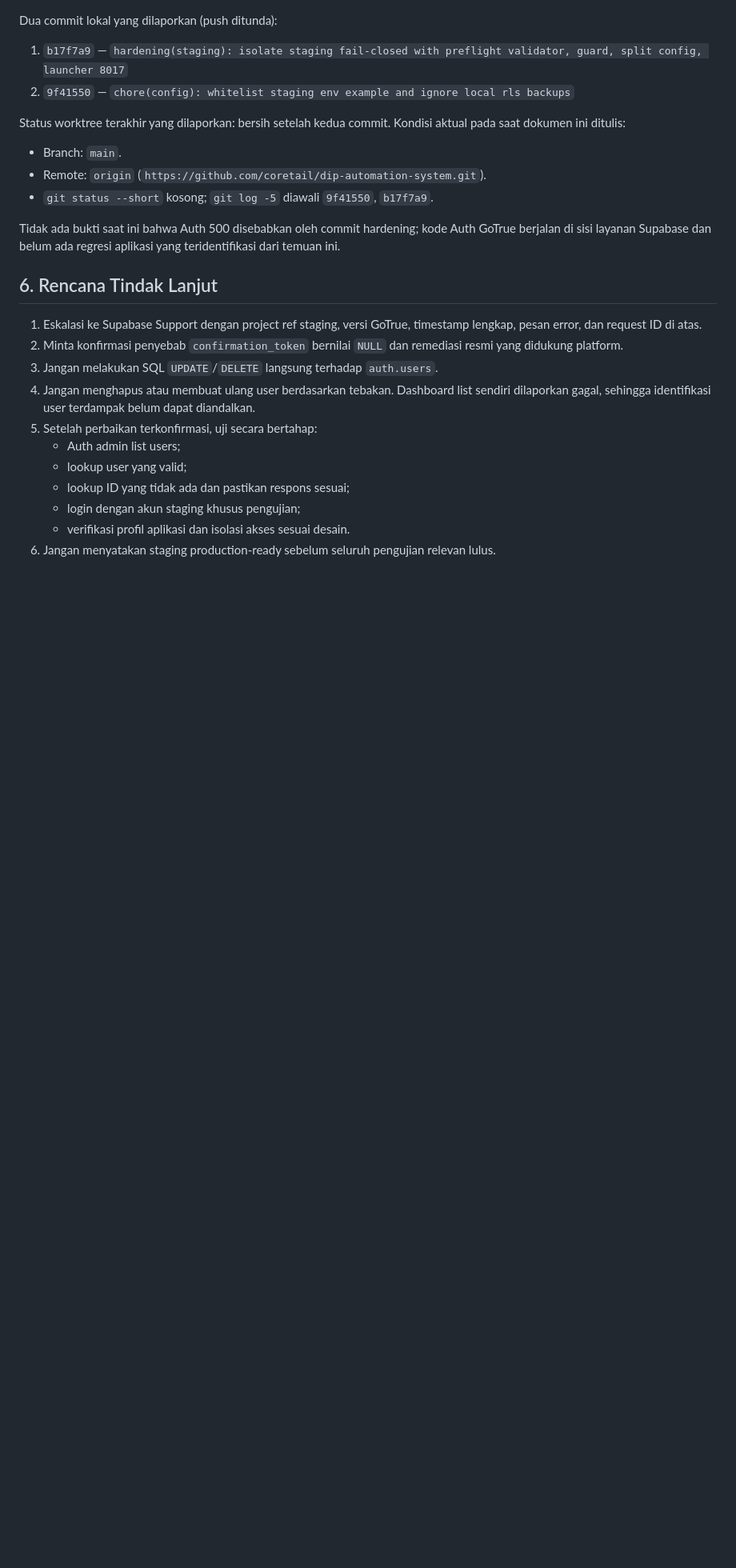
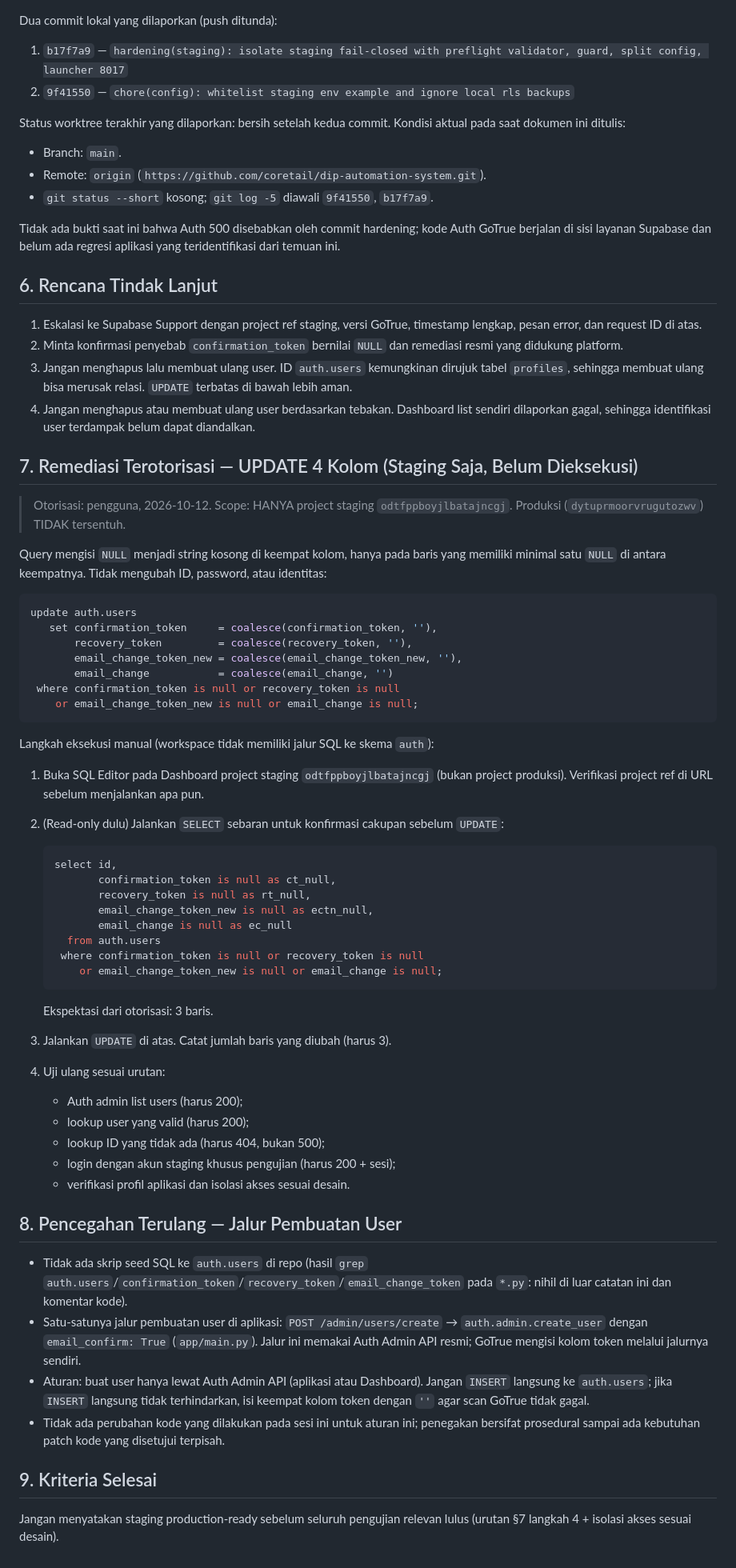
Before and after one commit to coretail/dip-automation-system, a Markdown page: catatan_investigasi_auth500_staging.md, the part around one of its changes. Shown at 80% size. Drawn GitHub-style; blank space fills up the shorter version.

Commit message:
docs(staging): jawab cakupan 3 baris 4 kolom + instruksi UPDATE manual

````diff
--- a/catatan_investigasi_auth500_staging.md
+++ b/catatan_investigasi_auth500_staging.md
@@ -124,15 +150,79 @@ aplikasi yang teridentifikasi dari temuan ini.
    timestamp lengkap, pesan error, dan request ID di atas.
 2. Minta konfirmasi penyebab `confirmation_token` bernilai `NULL` dan
    remediasi resmi yang didukung platform.
-3. Jangan melakukan SQL `UPDATE`/`DELETE` langsung terhadap `auth.users`.
+3. Jangan menghapus lalu membuat ulang user. ID `auth.users` kemungkinan
+   dirujuk tabel `profiles`, sehingga membuat ulang bisa merusak relasi.
+   `UPDATE` terbatas di bawah lebih aman.
 4. Jangan menghapus atau membuat ulang user berdasarkan tebakan. Dashboard
    list sendiri dilaporkan gagal, sehingga identifikasi user terdampak belum
    dapat diandalkan.
-5. Setelah perbaikan terkonfirmasi, uji secara bertahap:
-   * Auth admin list users;
-   * lookup user yang valid;
-   * lookup ID yang tidak ada dan pastikan respons sesuai;
-   * login dengan akun staging khusus pengujian;
+
+## 7. Remediasi Terotorisasi — UPDATE 4 Kolom (Staging Saja, Belum Dieksekusi)
+
+> Otorisasi: pengguna, 2026-10-12. Scope: HANYA project staging
+> `odtfppboyjlbatajncgj`. Produksi (`dytuprmoorvrugutozwv`) TIDAK tersentuh.
+
+Query mengisi `NULL` menjadi string kosong di keempat kolom, hanya pada
+baris yang memiliki minimal satu `NULL` di antara keempatnya. Tidak mengubah
+ID, password, atau identitas:
+
+```sql
+update auth.users
+   set confirmation_token     = coalesce(confirmation_token, ''),
+       recovery_token         = coalesce(recovery_token, ''),
+       email_change_token_new = coalesce(email_change_token_new, ''),
+       email_change           = coalesce(email_change, '')
+ where confirmation_token is null or recovery_token is null
+    or email_change_token_new is null or email_change is null;
+```
+
+Langkah eksekusi manual (workspace tidak memiliki jalur SQL ke skema
+`auth`):
+
+1. Buka SQL Editor pada Dashboard project staging `odtfppboyjlbatajncgj`
+   (bukan project produksi). Verifikasi project ref di URL sebelum
+   menjalankan apa pun.
+2. (Read-only dulu) Jalankan `SELECT` sebaran untuk konfirmasi cakupan
+   sebelum `UPDATE`:
+
+   ```sql
+   select id,
+          confirmation_token is null as ct_null,
+          recovery_token is null as rt_null,
+          email_change_token_new is null as ectn_null,
+          email_change is null as ec_null
+     from auth.users
+    where confirmation_token is null or recovery_token is null
+       or email_change_token_new is null or email_change is null;
+   ```
+
+   Ekspektasi dari otorisasi: 3 baris.
+3. Jalankan `UPDATE` di atas. Catat jumlah baris yang diubah (harus 3).
+4. Uji ulang sesuai urutan:
+   * Auth admin list users (harus 200);
+   * lookup user yang valid (harus 200);
+   * lookup ID yang tidak ada (harus 404, bukan 500);
+   * login dengan akun staging khusus pengujian (harus 200 + sesi);
    * verifikasi profil aplikasi dan isolasi akses sesuai desain.
-6. Jangan menyatakan staging production-ready sebelum seluruh pengujian
-   relevan lulus.
+
+## 8. Pencegahan Terulang — Jalur Pembuatan User
+
+* Tidak ada skrip seed SQL ke `auth.users` di repo (hasil `grep`
+  `auth.users`/`confirmation_token`/`recovery_token`/`email_change_token`
+  pada `*.py`: nihil di luar catatan ini dan komentar kode).
+* Satu-satunya jalur pembuatan user di aplikasi:
+  `POST /admin/users/create` → `auth.admin.create_user` dengan
+  `email_confirm: True` (`app/main.py`). Jalur ini memakai Auth Admin API
+  resmi; GoTrue mengisi kolom token melalui jalurnya sendiri.
+* Aturan: buat user hanya lewat Auth Admin API (aplikasi atau Dashboard).
+  Jangan `INSERT` langsung ke `auth.users`; jika `INSERT` langsung tidak
+  terhindarkan, isi keempat kolom token dengan `''` agar scan GoTrue tidak
+  gagal.
+* Tidak ada perubahan kode yang dilakukan pada sesi ini untuk aturan ini;
+  penegakan bersifat prosedural sampai ada kebutuhan patch kode yang
+  disetujui terpisah.
+
+## 9. Kriteria Selesai
+
+Jangan menyatakan staging production-ready sebelum seluruh pengujian
+relevan lulus (urutan §7 langkah 4 + isolasi akses sesuai desain).
````
Also changed, not shown: other parts of catatan_investigasi_auth500_staging.md (+32 -6 lines).
